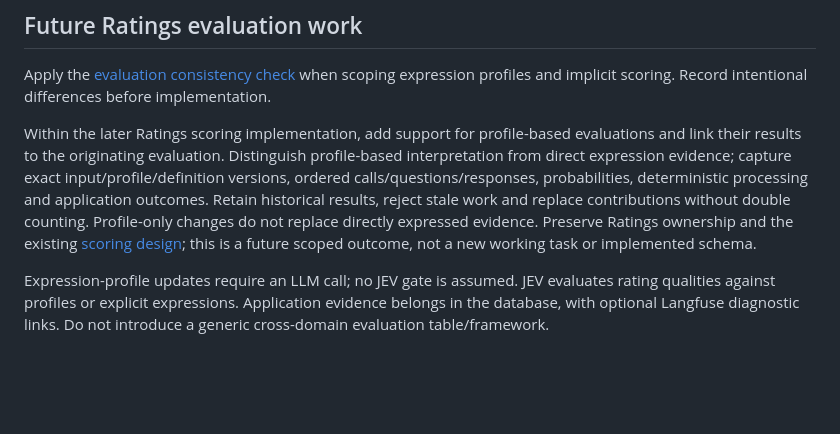
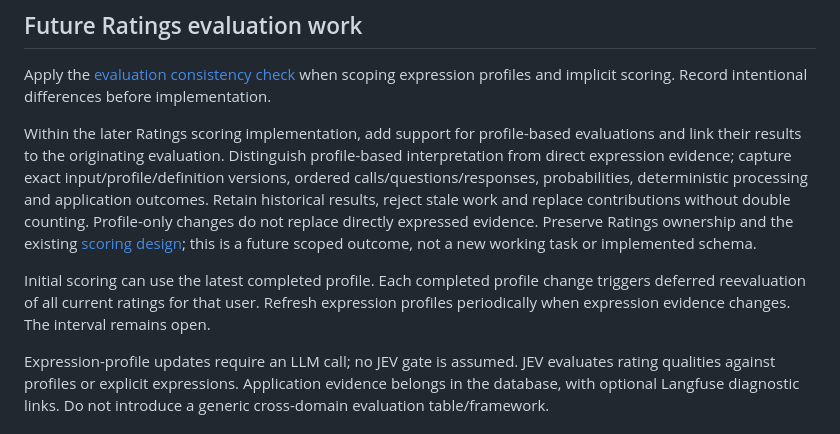
Before and after one commit to adambelton/glutton, a Markdown page: docs/implementation_plan.md, the part around the change. Drawn GitHub-style; blank space fills up the shorter version.

```diff
--- a/docs/implementation_plan.md
+++ b/docs/implementation_plan.md
@@ -113,6 +113,8 @@ Apply the [evaluation consistency check](ratings_scoring_design.md#consistency-c
 
 Within the later Ratings scoring implementation, add support for profile-based evaluations and link their results to the originating evaluation. Distinguish profile-based interpretation from direct expression evidence; capture exact input/profile/definition versions, ordered calls/questions/responses, probabilities, deterministic processing and application outcomes. Retain historical results, reject stale work and replace contributions without double counting. Profile-only changes do not replace directly expressed evidence. Preserve Ratings ownership and the existing [scoring design](ratings_scoring_design.md); this is a future scoped outcome, not a new working task or implemented schema.
 
+Initial scoring can use the latest completed profile. Each completed profile change triggers deferred reevaluation of all current ratings for that user. Refresh expression profiles periodically when expression evidence changes. The interval remains open.
+
 Expression-profile updates require an LLM call; no JEV gate is assumed. JEV evaluates rating qualities against profiles or explicit expressions. Application evidence belongs in the database, with optional Langfuse diagnostic links. Do not introduce a generic cross-domain evaluation table/framework.
 
 ## Release follow-up
```
Also changed, not shown: docs/ratings_scoring_design.md (+3 -1 lines).
